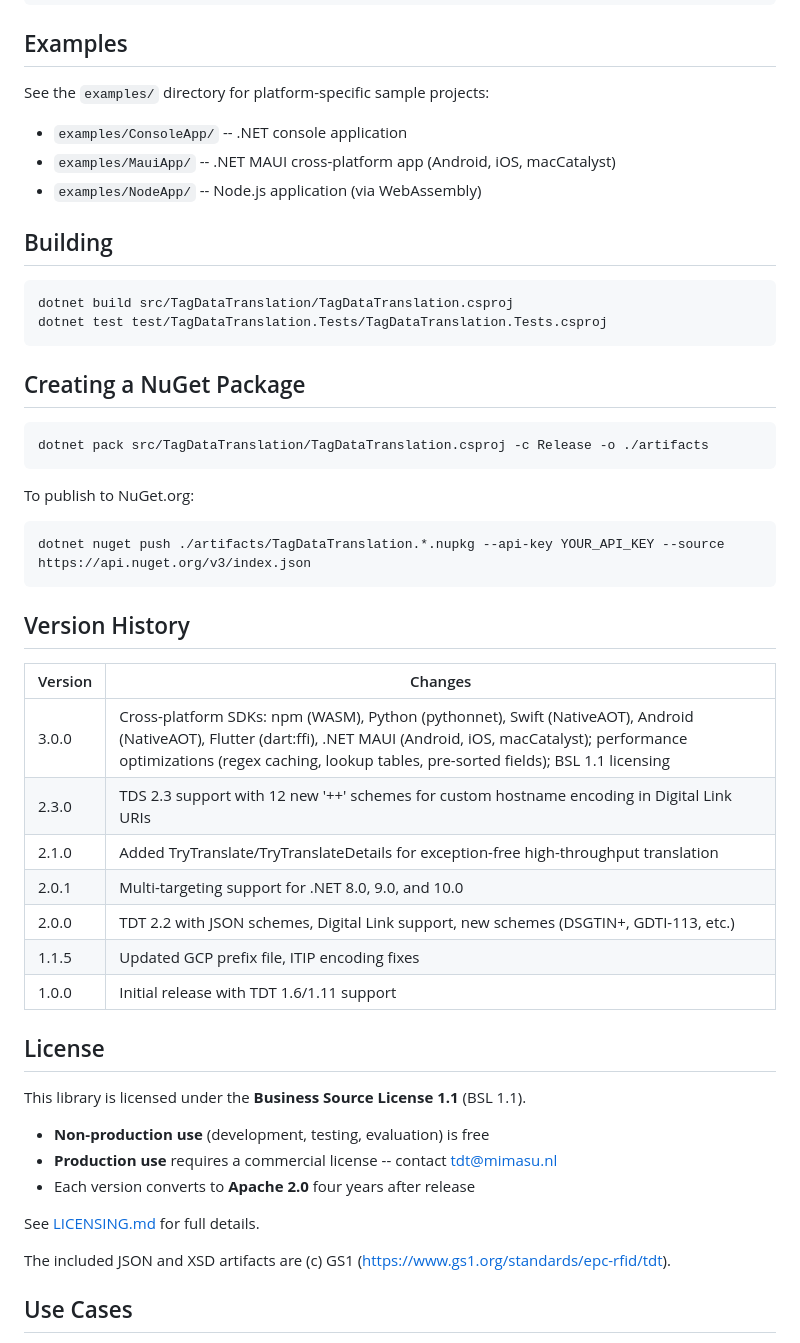
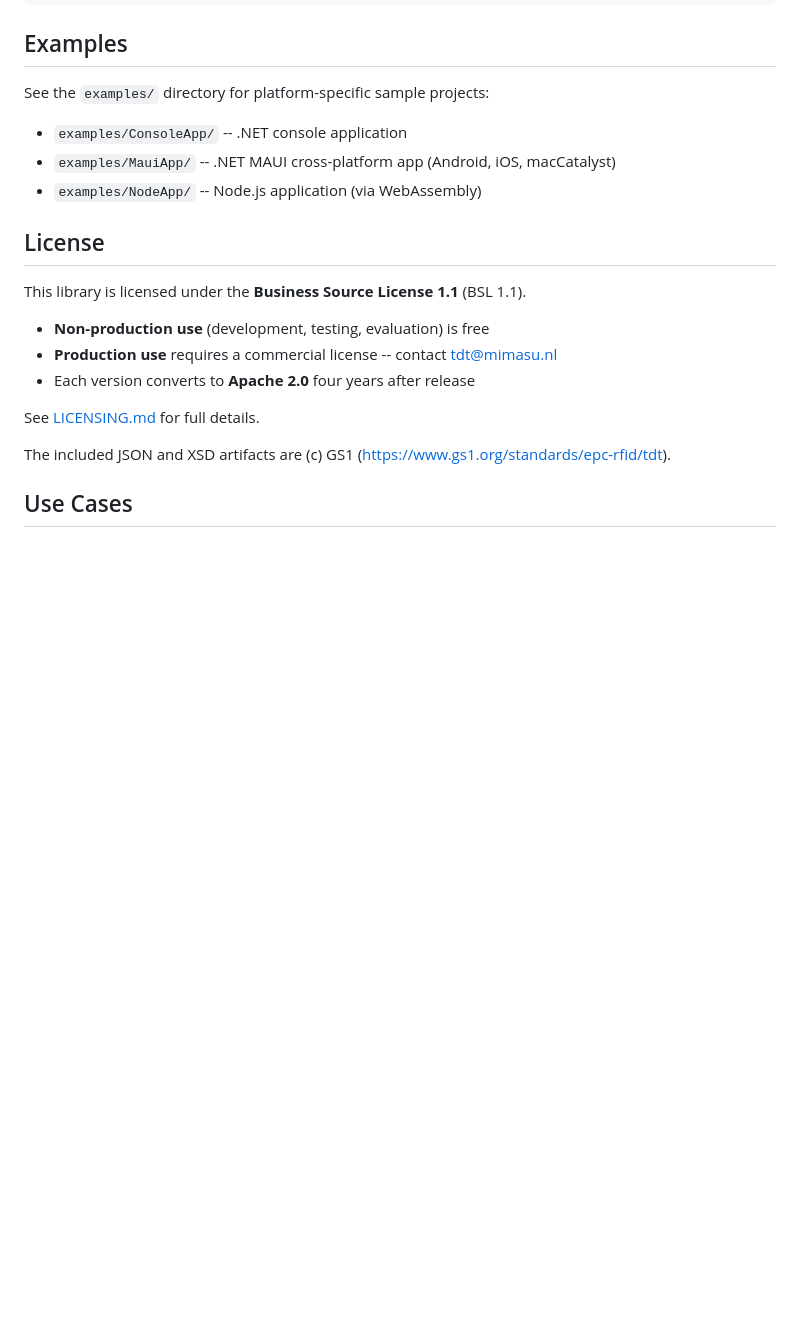
Before and after one commit to dannyhaak/TagDataTranslation, a Markdown page: README.md, the part around the change. Rendered like a GitHub page; blank space fills up the shorter version.

Commit message:
docs: remove Building, NuGet Package, and Version History from README
Build instructions and version history belong in CLAUDE.md and CHANGELOG.md
respectively, not the public-facing README.

Co-Authored-By: Claude Opus 4.6 <noreply@anthropic.com>

````diff
--- a/README.md
+++ b/README.md
@@ -347,36 +347,6 @@ See the `examples/` directory for platform-specific sample projects:
 - `examples/MauiApp/` -- .NET MAUI cross-platform app (Android, iOS, macCatalyst)
 - `examples/NodeApp/` -- Node.js application (via WebAssembly)
 
-## Building
-
-```bash
-dotnet build src/TagDataTranslation/TagDataTranslation.csproj
-dotnet test test/TagDataTranslation.Tests/TagDataTranslation.Tests.csproj
-```
-
-## Creating a NuGet Package
-
-```bash
-dotnet pack src/TagDataTranslation/TagDataTranslation.csproj -c Release -o ./artifacts
-```
-
-To publish to NuGet.org:
-```bash
-dotnet nuget push ./artifacts/TagDataTranslation.*.nupkg --api-key YOUR_API_KEY --source https://api.nuget.org/v3/index.json
-```
-
-## Version History
-
-| Version | Changes |
-|---------|---------|
-| 3.0.0 | Cross-platform SDKs: npm (WASM), Python (pythonnet), Swift (NativeAOT), Android (NativeAOT), Flutter (dart:ffi), .NET MAUI (Android, iOS, macCatalyst); performance optimizations (regex caching, lookup tables, pre-sorted fields); BSL 1.1 licensing |
-| 2.3.0 | TDS 2.3 support with 12 new '++' schemes for custom hostname encoding in Digital Link URIs |
-| 2.1.0 | Added TryTranslate/TryTranslateDetails for exception-free high-throughput translation |
-| 2.0.1 | Multi-targeting support for .NET 8.0, 9.0, and 10.0 |
-| 2.0.0 | TDT 2.2 with JSON schemes, Digital Link support, new schemes (DSGTIN+, GDTI-113, etc.) |
-| 1.1.5 | Updated GCP prefix file, ITIP encoding fixes |
-| 1.0.0 | Initial release with TDT 1.6/1.11 support |
-
 ## License
 
 This library is licensed under the **Business Source License 1.1** (BSL 1.1).
````
